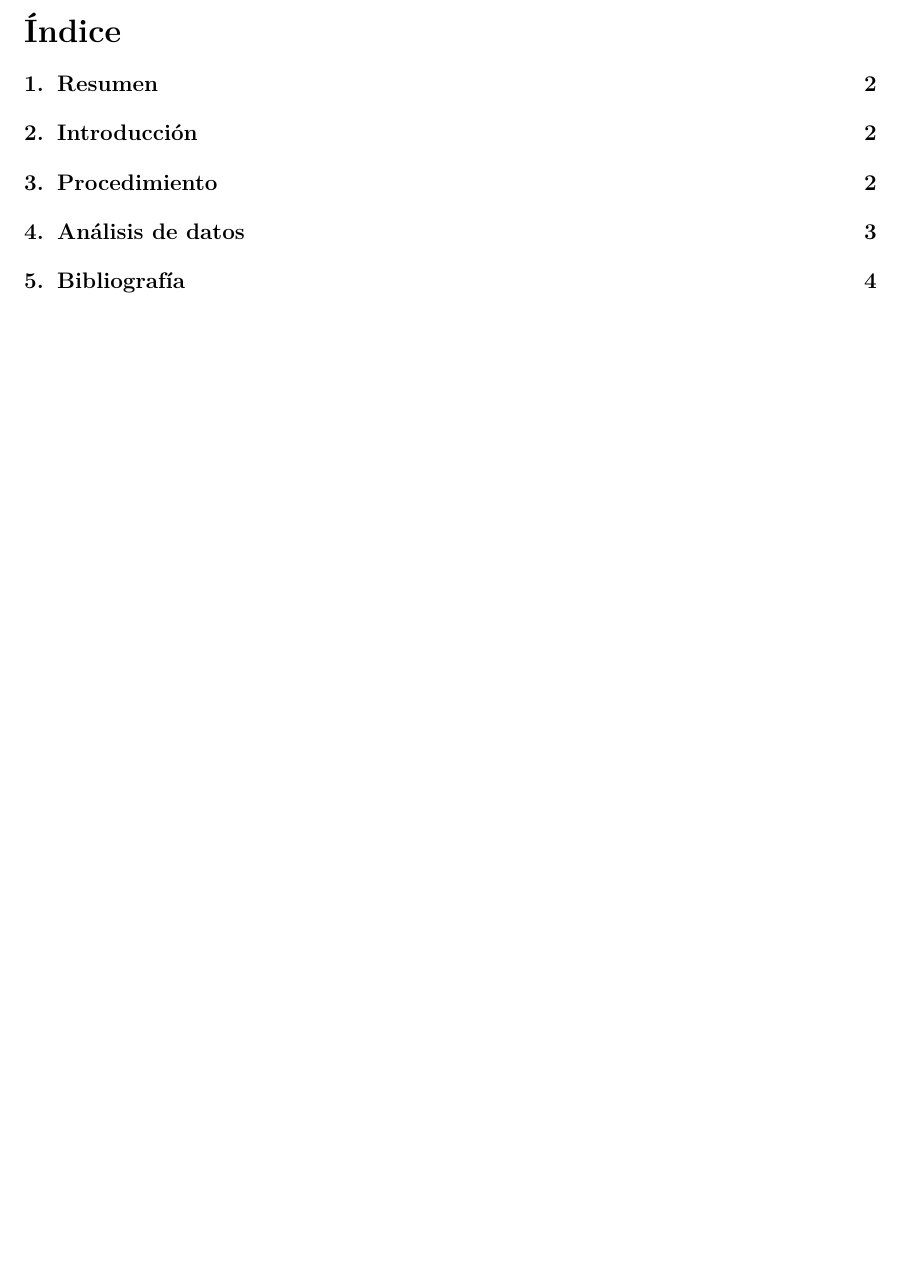
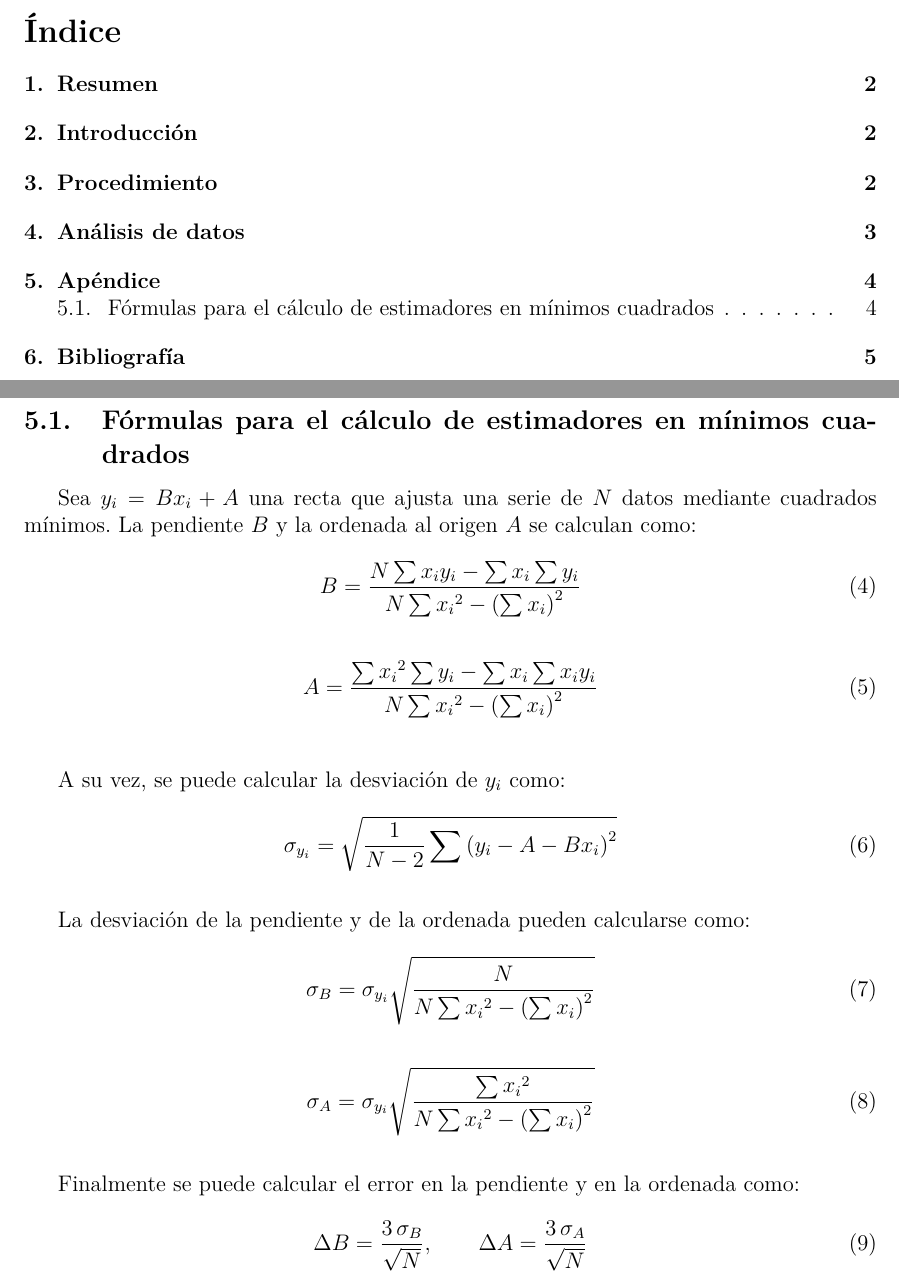
Before and after one commit to nmontesoro/latex-report, a LaTeX document (main.tex, which reads src/apendice.tex): part of page 2 of 5 before the commit and two parts of pages 2 and 5 of 6 after it, the two joined at a grey line, cut so that both start at the same text, the shorter picture padded with empty space. Compiled offline with LuaLaTeX.

Commit message:
Agrego apendice

```diff
--- /dev/null
+++ b/src/apendice.tex
@@ -0,0 +1,55 @@
+\section{Apéndice}
+\label{sec:apendice}
+
+\subsection{Fórmulas para el cálculo de estimadores en mínimos cuadrados}
+\label{sec:apendice:formulas-estimadores-mc}
+
+Sea $y_i = Bx_i + A$ una recta que ajusta una serie de $N$ datos mediante
+cuadrados mínimos. La pendiente $B$ y la ordenada al origen $A$ se calculan
+como:
+
+\newcommand{\denominador}{N \sum {x_i}^2 - \left( \sum x_i \right)^2}
+
+\begin{equation}
+    \label{ec:apendice:pendiente-mc}
+    B = \frac{ N \sum x_i y_i - \sum x_i \sum y_i }
+             { \denominador }
+\end{equation}
+\vspace{5mm}
+\begin{equation}
+    \label{ec:apendice:ordenada-mc}
+    A = \frac{ \sum {x_i}^2 \sum y_i - \sum x_i \sum x_i y_i}
+             { \denominador }
+\end{equation}
+\vspace{5mm}
+
+A su vez, se puede calcular la desviación de $y_i$ como:
+
+\begin{equation}
+    \label{ec:apendice:desviacion-y-mc}
+    \sigma_{y_i} = \sqrt{ \frac{1}{N-2} \sum
+                          \left( y_i - A - B x_i \right)^2 }
+\end{equation}
+
+\vspace{5mm}
+La desviación de la pendiente y de la ordenada pueden calcularse como:
+
+\begin{equation}
+    \label{ec:apendice:desviacion-pendiente-mc}
+    \sigma_B = \sigma_{y_i} \sqrt { \frac{N}{\denominador} }
+\end{equation}
+
+\vspace{5mm}
+\begin{equation}
+    \label{ec:apendice:desviacion-ordenada-mc}
+    \sigma_A = \sigma_{y_i} \sqrt { \frac{ \sum {x_i}^2 }{ \denominador } }
+\end{equation}
+
+\vspace{5mm}
+Finalmente se puede calcular el error en la pendiente y en la ordenada como:
+
+\begin{equation}
+    \label{ec:apendice:errores-mc}
+    \Delta B = \frac{3\,\sigma_B}{\sqrt{N}}, \quad\quad
+    \Delta A = \frac{3\,\sigma_A}{\sqrt{N}}
+\end{equation}
```
Also changed, not shown: main.tex (+3 -0 lines), src/datos.tex (+2 -1 lines), makefile.
